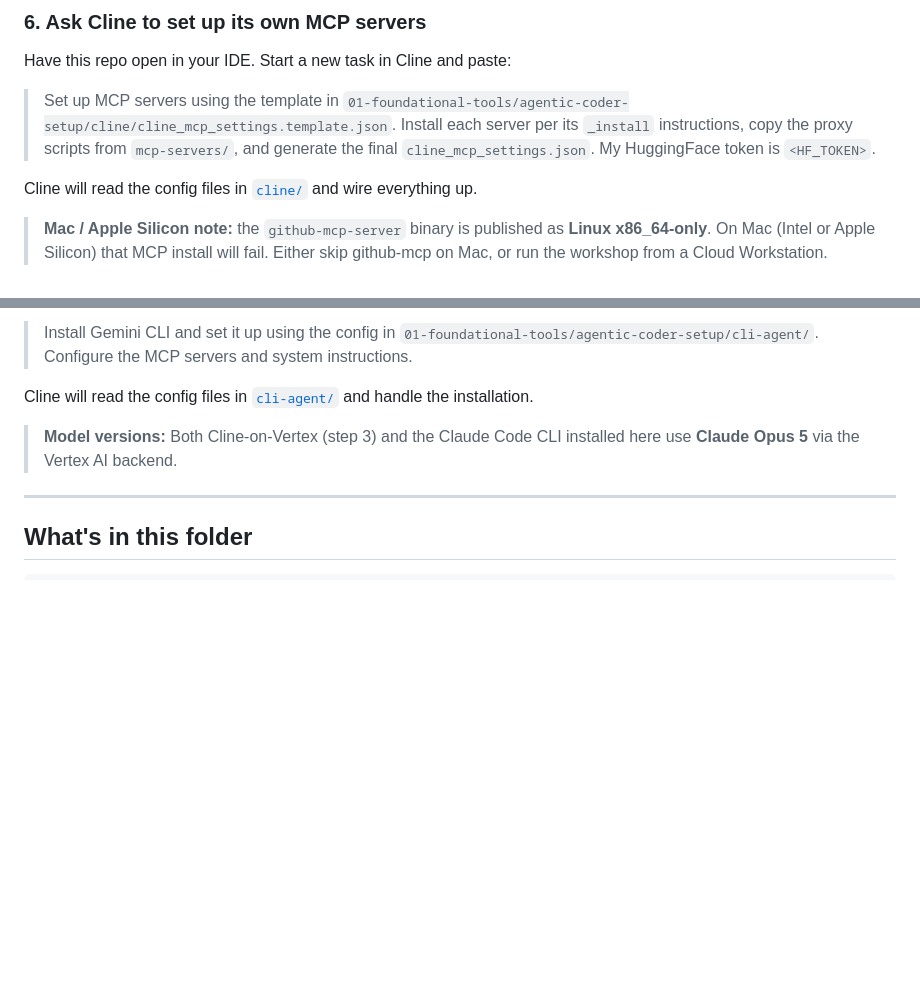
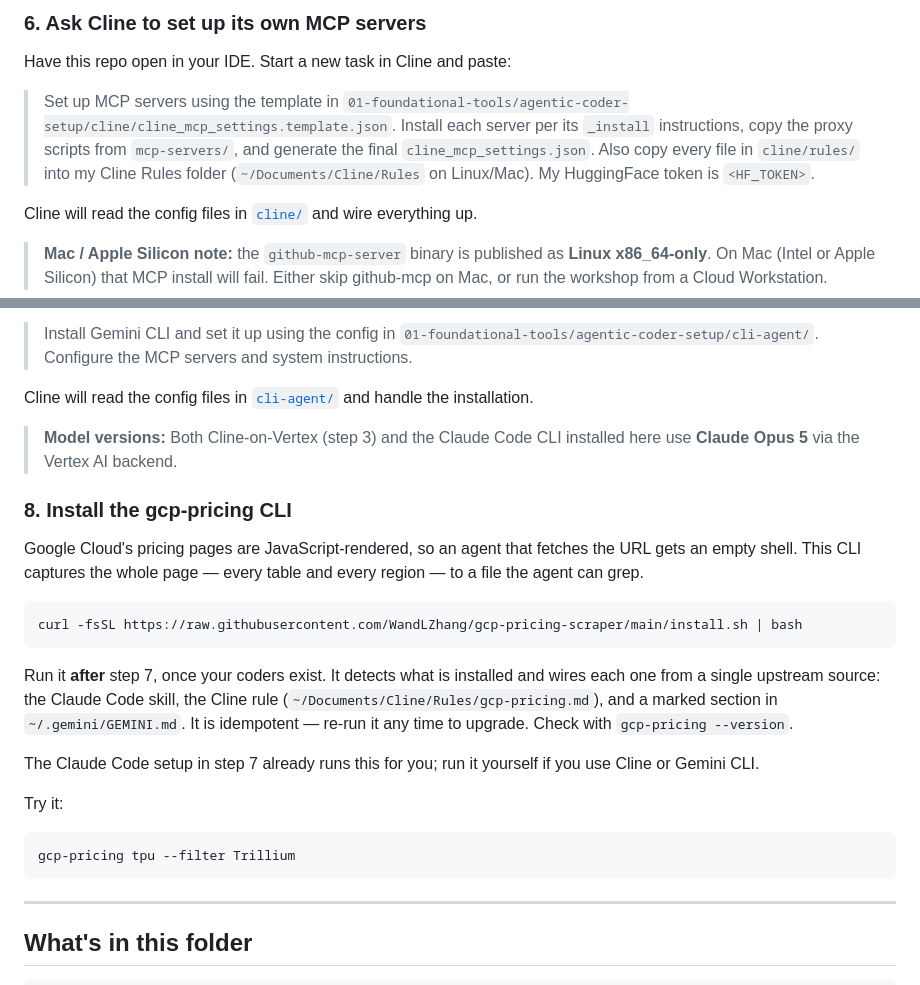
Before and after one commit to WandLZhang/GPS-AI-Infra-Onboarding-Workshop, a Markdown page: 01-foundational-tools/agentic-coder-setup/README.md, 2 parts joined by grey strips. Drawn GitHub-style; blank space fills up the shorter version.

Commit message:
fix: Cline and Gemini CLI tracks never got the gcp-pricing engine
Only the Claude Code track worked. Two breaks:

1. No documented step copied cline/rules/ into Cline. The rule file sat in the
   repo unused, and it asserts "A CLI named gcp-pricing is installed on PATH" —
   false for anyone who only runs Cline, so the agent hits command-not-found.
2. Step 7 offers Gemini CLI as an alternative to Claude Code. That path runs no
   installer and its GEMINI.md had no gcp-pricing section at all.

Step 6 prompt now also copies cline/rules/ into ~/Documents/Cline/Rules. New
step 8 runs the installer one-liner, which detects the harnesses present and
wires all three from one upstream SKILL.md; it is idempotent and doubles as the
upgrade path. gemini-cli/GEMINI.md gains the same content in a BEGIN/END marker
block, so install.sh replaces it in place rather than appending a second copy.

````diff
--- a/01-foundational-tools/agentic-coder-setup/README.md
+++ b/01-foundational-tools/agentic-coder-setup/README.md
@@ -74,7 +74,7 @@ The HuggingFace MCP gives your AI assistant access to models, datasets, papers,
 
 Have this repo open in your IDE. Start a new task in Cline and paste:
 
-> Set up MCP servers using the template in `01-foundational-tools/agentic-coder-setup/cline/cline_mcp_settings.template.json`. Install each server per its `_install` instructions, copy the proxy scripts from `mcp-servers/`, and generate the final `cline_mcp_settings.json`. My HuggingFace token is `<HF_TOKEN>`.
+> Set up MCP servers using the template in `01-foundational-tools/agentic-coder-setup/cline/cline_mcp_settings.template.json`. Install each server per its `_install` instructions, copy the proxy scripts from `mcp-servers/`, and generate the final `cline_mcp_settings.json`. Also copy every file in `cline/rules/` into my Cline Rules folder (`~/Documents/Cline/Rules` on Linux/Mac). My HuggingFace token is `<HF_TOKEN>`.
 
 Cline will read the config files in [`cline/`](./cline/) and wire everything up.
 
@@ -93,6 +93,30 @@ Or for Gemini CLI:
 Cline will read the config files in [`cli-agent/`](./cli-agent/) and handle the installation.
 
 > **Model versions:** Both Cline-on-Vertex (step 3) and the Claude Code CLI installed here use **Claude Opus 5** via the Vertex AI backend.
+
+### 8. Install the gcp-pricing CLI
+
+Google Cloud's pricing pages are JavaScript-rendered, so an agent that fetches the URL gets an
+empty shell. This CLI captures the whole page — every table and every region — to a file the
+agent can grep.
+
+```bash
+curl -fsSL https://raw.githubusercontent.com/WandLZhang/gcp-pricing-scraper/main/install.sh | bash
+```
+
+Run it **after** step 7, once your coders exist. It detects what is installed and wires each
+one from a single upstream source: the Claude Code skill, the Cline rule
+(`~/Documents/Cline/Rules/gcp-pricing.md`), and a marked section in `~/.gemini/GEMINI.md`.
+It is idempotent — re-run it any time to upgrade. Check with `gcp-pricing --version`.
+
+The Claude Code setup in step 7 already runs this for you; run it yourself if you use Cline
+or Gemini CLI.
+
+Try it:
+
+```bash
+gcp-pricing tpu --filter Trillium
+```
 
 ---
 
````
